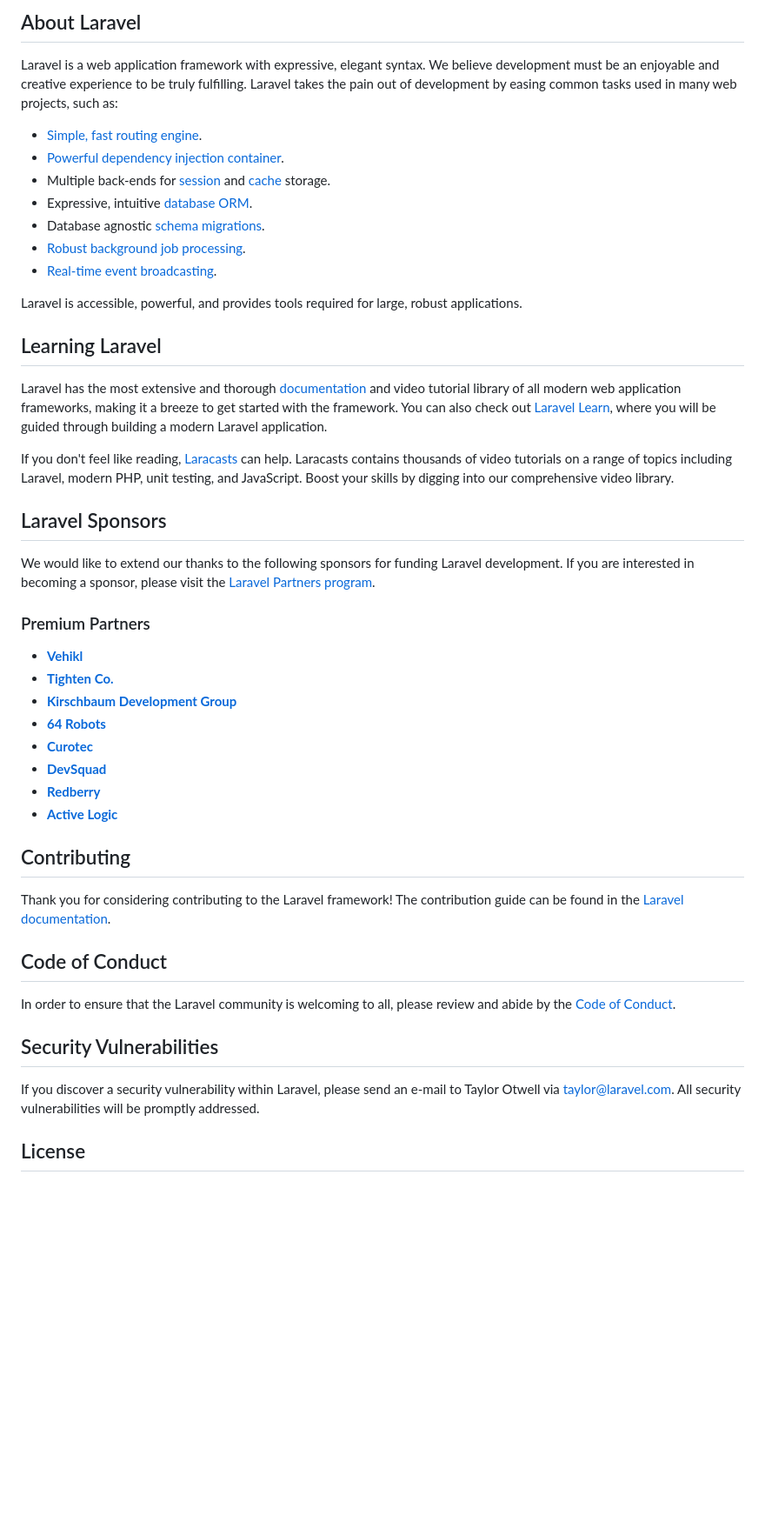
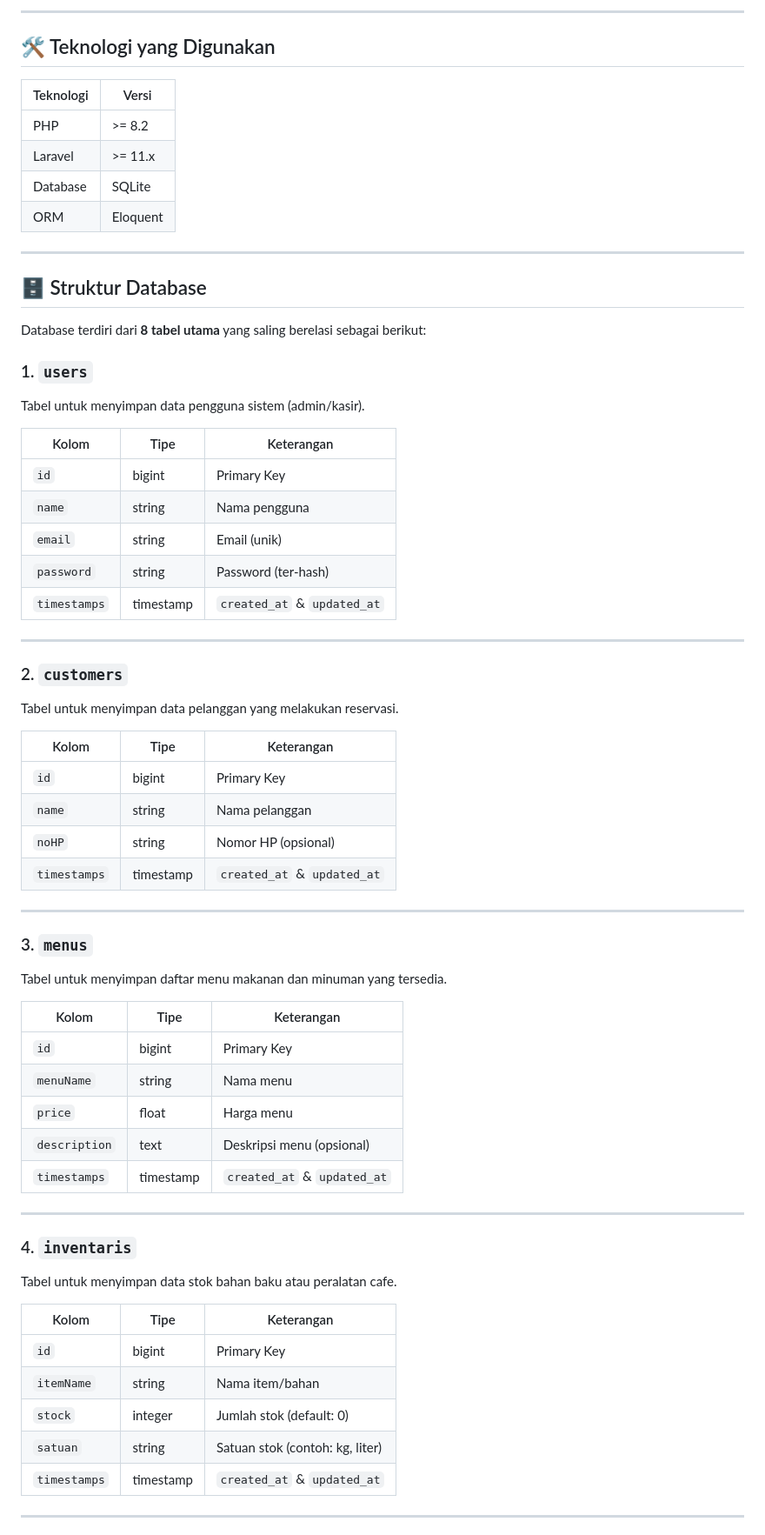
Before and after one commit to Droomaa/EmbunSlowbarAndLibrary, a Markdown page: README.md, the part around one of its changes. Shown at 87% size. Rendered like a GitHub page; blank space fills up the shorter version.

Commit message:
docs: update README with database documentation for Embun Cafe

```diff
--- a/README.md
+++ b/README.md
@@ -9,50 +4,69 @@
 
-## About Laravel
+---
 
-Laravel is a web application framework with expressive, elegant syntax. We believe development must be an enjoyable and creative experience to be truly fulfilling. Laravel takes the pain out of development by easing common tasks used in many web projects, such as:
+## 🛠️ Teknologi yang Digunakan
 
-- [Simple, fast routing engine](https://laravel.com/docs/routing).
-- [Powerful dependency injection container](https://laravel.com/docs/container).
-- Multiple back-ends for [session](https://laravel.com/docs/session) and [cache](https://laravel.com/docs/cache) storage.
-- Expressive, intuitive [database ORM](https://laravel.com/docs/eloquent).
-- Database agnostic [schema migrations](https://laravel.com/docs/migrations).
-- [Robust background job processing](https://laravel.com/docs/queues).
-- [Real-time event broadcasting](https://laravel.com/docs/broadcasting).
+| Teknologi   | Versi        |
+|-------------|--------------|
+| PHP         | >= 8.2       |
+| Laravel     | >= 11.x      |
+| Database    | SQLite       |
+| ORM         | Eloquent     |
 
-Laravel is accessible, powerful, and provides tools required for large, robust applications.
+---
 
-## Learning Laravel
+## 🗄️ Struktur Database
 
-Laravel has the most extensive and thorough [documentation](https://laravel.com/docs) and video tutorial library of all modern web application frameworks, making it a breeze to get started with the framework. You can also check out [Laravel Learn](https://laravel.com/learn), where you will be guided through building a modern Laravel application.
+Database terdiri dari **8 tabel utama** yang saling berelasi sebagai berikut:
 
-If you don't feel like reading, [Laracasts](https://laracasts.com) can help. Laracasts contains thousands of video tutorials on a range of topics including Laravel, modern PHP, unit testing, and JavaScript. Boost your skills by digging into our comprehensive video library.
+### 1. `users`
+Tabel untuk menyimpan data pengguna sistem (admin/kasir).
 
-## Laravel Sponsors
+| Kolom       | Tipe      | Keterangan                    |
+|-------------|-----------|-------------------------------|
+| `id`        | bigint    | Primary Key                   |
+| `name`      | string    | Nama pengguna                 |
+| `email`     | string    | Email (unik)                  |
+| `password`  | string    | Password (ter-hash)           |
+| `timestamps`| timestamp | `created_at` & `updated_at`   |
 
-We would like to extend our thanks to the following sponsors for funding Laravel development. If you are interested in becoming a sponsor, please visit the [Laravel Partners program](https://partners.laravel.com).
+---
 
-### Premium Partners
+### 2. `customers`
+Tabel untuk menyimpan data pelanggan yang melakukan reservasi.
 
-- **[Vehikl](https://vehikl.com)**
-- **[Tighten Co.](https://tighten.co)**
-- **[Kirschbaum Development Group](https://kirschbaumdevelopment.com)**
-- **[64 Robots](https://64robots.com)**
-- **[Curotec](https://www.curotec.com/services/technologies/laravel)**
-- **[DevSquad](https://devsquad.com/hire-laravel-developers)**
-- **[Redberry](https://redberry.international/laravel-development)**
-- **[Active Logic](https://activelogic.com)**
+| Kolom       | Tipe      | Keterangan                    |
+|-------------|-----------|-------------------------------|
+| `id`        | bigint    | Primary Key                   |
+| `name`      | string    | Nama pelanggan                |
+| `noHP`      | string    | Nomor HP (opsional)           |
+| `timestamps`| timestamp | `created_at` & `updated_at`   |
 
-## Contributing
+---
 
-Thank you for considering contributing to the Laravel framework! The contribution guide can be found in the [Laravel documentation](https://laravel.com/docs/contributions).
+### 3. `menus`
+Tabel untuk menyimpan daftar menu makanan dan minuman yang tersedia.
 
-## Code of Conduct
+| Kolom         | Tipe      | Keterangan                    |
+|---------------|-----------|-------------------------------|
+| `id`          | bigint    | Primary Key                   |
+| `menuName`    | string    | Nama menu                     |
+| `price`       | float     | Harga menu                    |
+| `description` | text      | Deskripsi menu (opsional)     |
+| `timestamps`  | timestamp | `created_at` & `updated_at`   |
 
-In order to ensure that the Laravel community is welcoming to all, please review and abide by the [Code of Conduct](https://laravel.com/docs/contributions#code-of-conduct).
+---
 
-## Security Vulnerabilities
+### 4. `inventaris`
+Tabel untuk menyimpan data stok bahan baku atau peralatan cafe.
 
-If you discover a security vulnerability within Laravel, please send an e-mail to Taylor Otwell via [taylor@laravel.com](mailto:taylor@laravel.com). All security vulnerabilities will be promptly addressed.
+| Kolom       | Tipe      | Keterangan                         |
+|-------------|-----------|------------------------------------|
+| `id`        | bigint    | Primary Key                        |
+| `itemName`  | string    | Nama item/bahan                    |
+| `stock`     | integer   | Jumlah stok (default: 0)           |
+| `satuan`    | string    | Satuan stok (contoh: kg, liter)    |
+| `timestamps`| timestamp | `created_at` & `updated_at`        |
 
-## License
+---
 
```
Also changed, not shown: other parts of README.md (+100 -8 lines).
